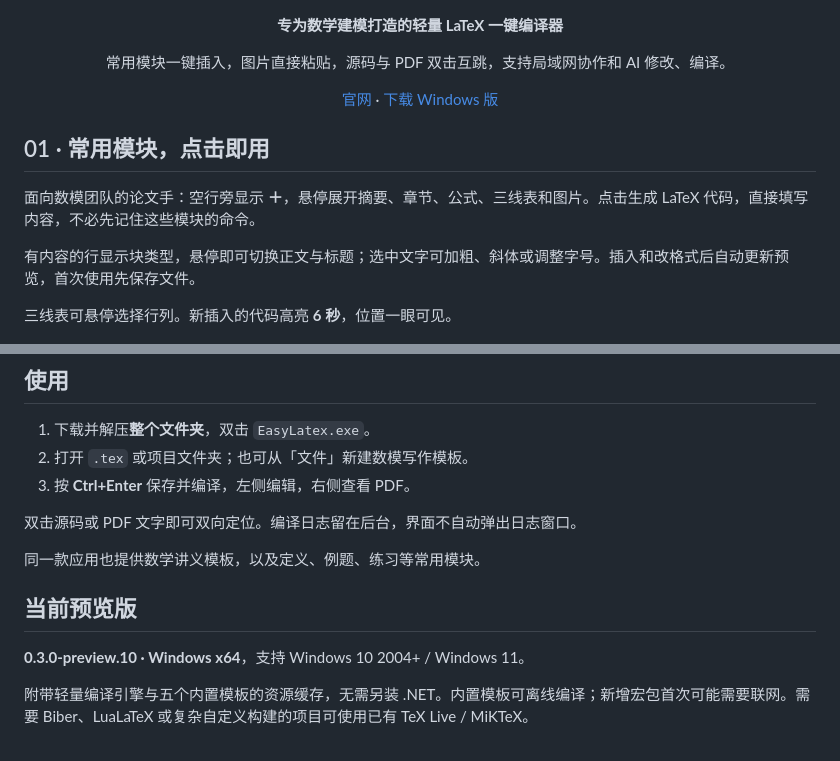
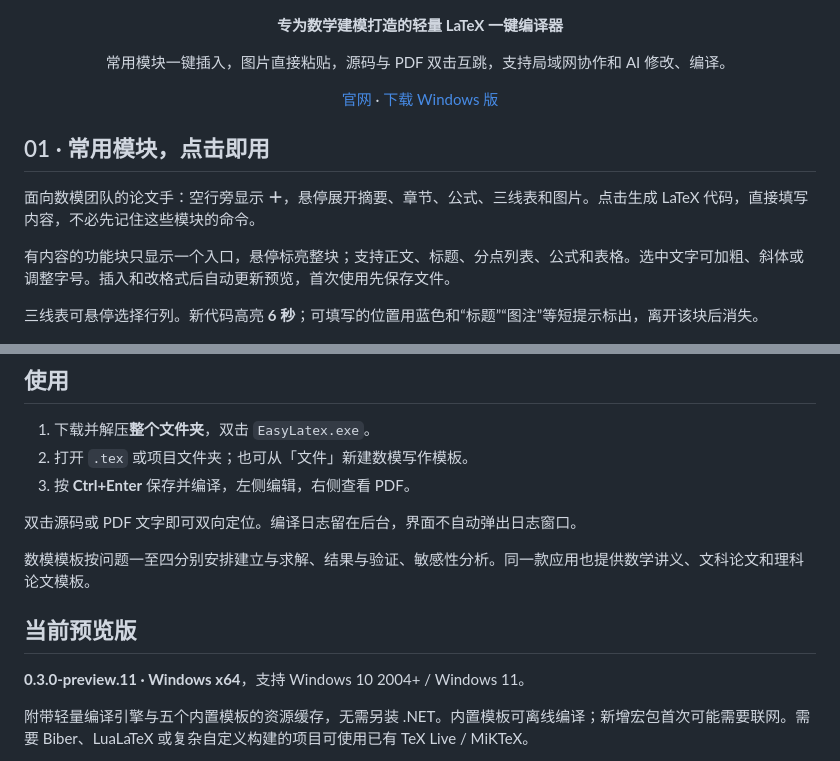
Before and after one commit to wensikai439/EasyLatex, a Markdown page: README.md, 2 parts joined by grey strips. Drawn GitHub-style.

Commit message:
Show block guidance and preview 11 download

```diff
--- a/README.md
+++ b/README.md
@@ -14,9 +14,9 @@
 
 面向数模团队的论文手：空行旁显示 **＋**，悬停展开摘要、章节、公式、三线表和图片。点击生成 LaTeX 代码，直接填写内容，不必先记住这些模块的命令。
 
-有内容的行显示块类型，悬停即可切换正文与标题；选中文字可加粗、斜体或调整字号。插入和改格式后自动更新预览，首次使用先保存文件。
+有内容的功能块只显示一个入口，悬停标亮整块；支持正文、标题、分点列表、公式和表格。选中文字可加粗、斜体或调整字号。插入和改格式后自动更新预览，首次使用先保存文件。
 
-三线表可悬停选择行列。新插入的代码高亮 **6 秒**，位置一眼可见。
+三线表可悬停选择行列。新代码高亮 **6 秒**；可填写的位置用蓝色和“标题”“图注”等短提示标出，离开该块后消失。
 
 <p align="center"><img src="docs/assets/demo-blocks.gif" width="88%" alt="悬停＋号，选择摘要，直接填写并编译"></p>
 
@@ -56,11 +56,11 @@ AI 可以读取文稿与错误、修改源码、插入常用模块，调用 Easy
 
 双击源码或 PDF 文字即可双向定位。编译日志留在后台，界面不自动弹出日志窗口。
 
-同一款应用也提供数学讲义模板，以及定义、例题、练习等常用模块。
+数模模板按问题一至四分别安排建立与求解、结果与验证、敏感性分析。同一款应用也提供数学讲义、文科论文和理科论文模板。
 
 ## 当前预览版
 
-**0.3.0-preview.10 · Windows x64**，支持 Windows 10 2004+ / Windows 11。
+**0.3.0-preview.11 · Windows x64**，支持 Windows 10 2004+ / Windows 11。
 
 附带轻量编译引擎与五个内置模板的资源缓存，无需另装 .NET。内置模板可离线编译；新增宏包首次可能需要联网。需要 Biber、LuaLaTeX 或复杂自定义构建的项目可使用已有 TeX Live / MiKTeX。
 
```
Also changed, not shown: other parts of README.md (+1 -1 lines).
